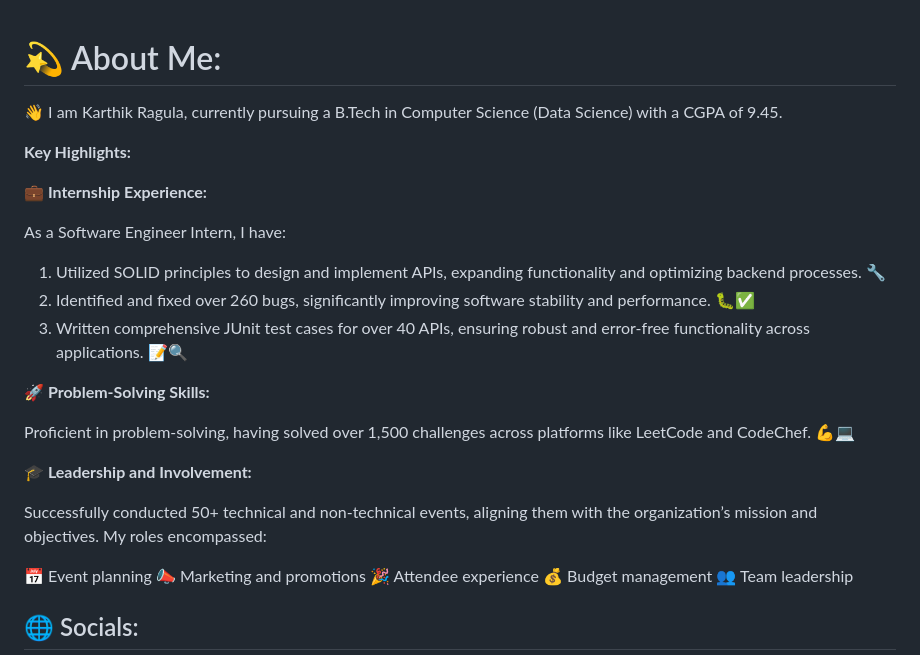
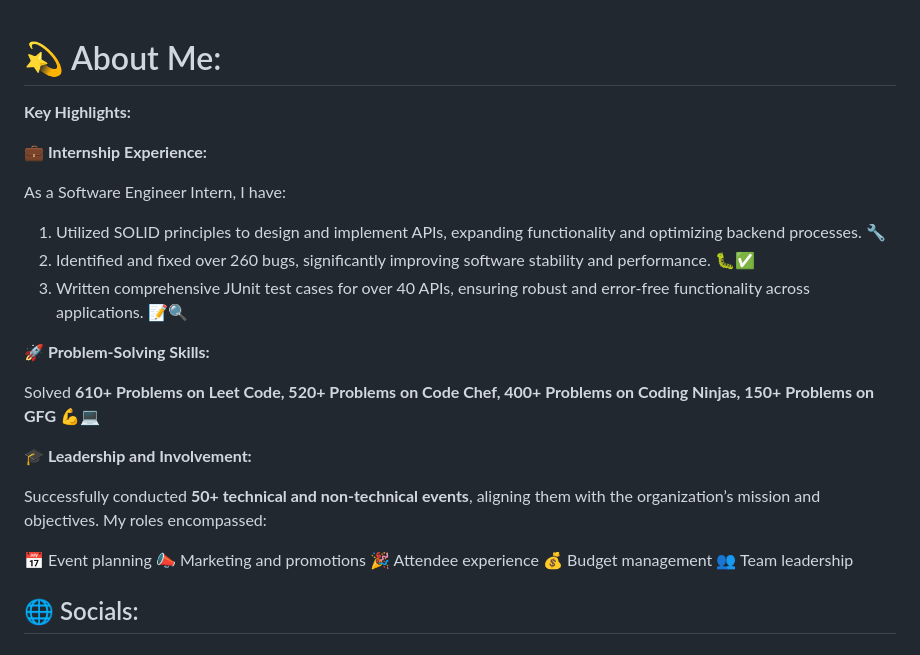
Before and after one commit to Ragulakarthik/Ragulakarthik, a Markdown page: README.md, the part around the change. Drawn GitHub-style.

```diff
--- a/README.md
+++ b/README.md
@@ -1,6 +1,4 @@
 # 💫 About Me:
-
-👋 I am Karthik Ragula, currently pursuing a B.Tech in Computer Science (Data Science) with a CGPA of 9.45.
 
 **Key Highlights:**
 
@@ -14,11 +12,11 @@ As a Software Engineer Intern, I have:
 
 **🚀 Problem-Solving Skills:**
 
-Proficient in problem-solving, having solved over 1,500 challenges across platforms like LeetCode and CodeChef. 💪💻
+Solved **610+ Problems on Leet Code, 520+ Problems on Code Chef, 400+ Problems on Coding Ninjas, 150+ Problems on GFG** 💪💻
 
 **🎓 Leadership and Involvement:**
 
-Successfully conducted 50+ technical and non-technical events, aligning them with the organization’s mission and objectives. My roles encompassed:
+Successfully conducted **50+ technical and non-technical events**, aligning them with the organization’s mission and objectives. My roles encompassed:
 
 📅 Event planning
 📣 Marketing and promotions
```
